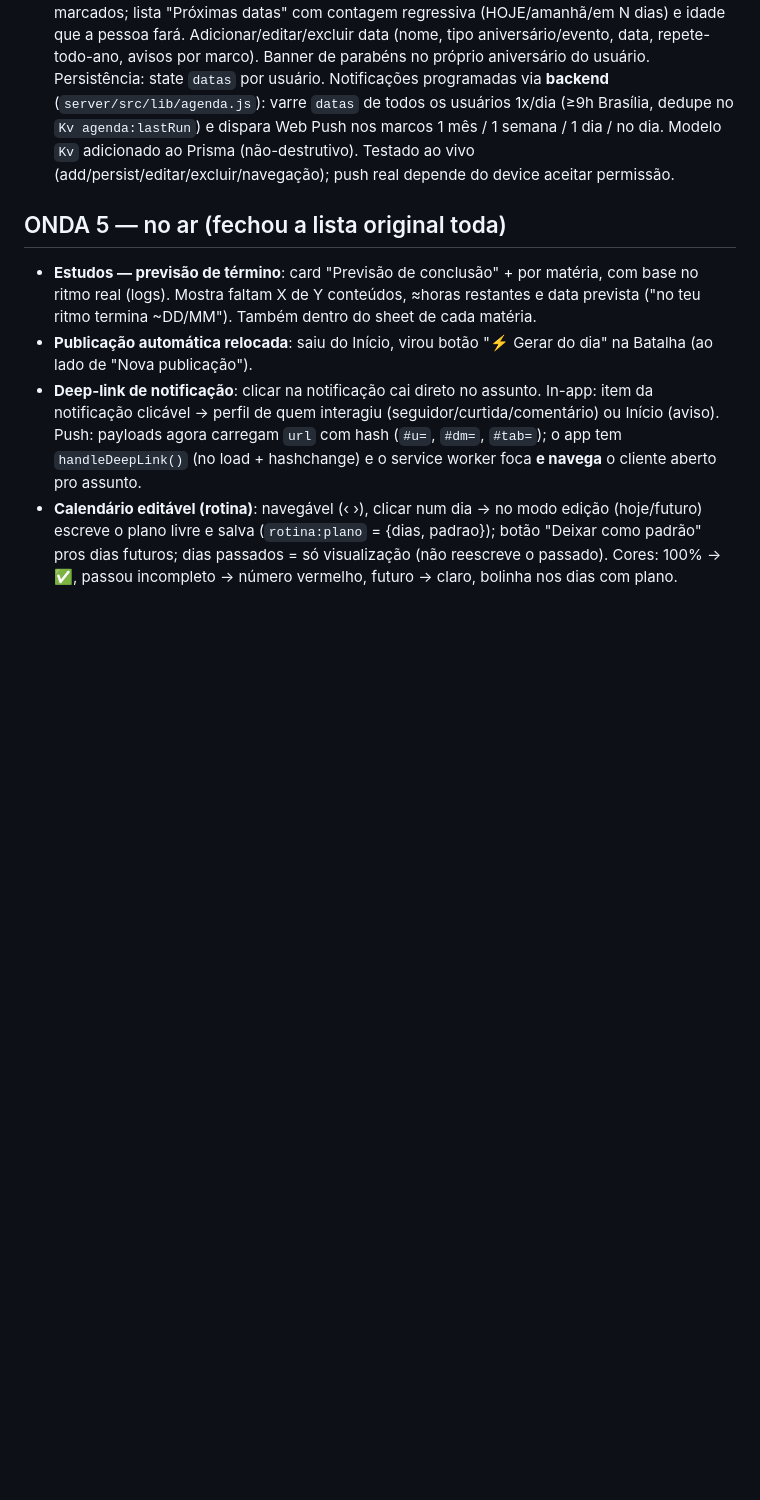
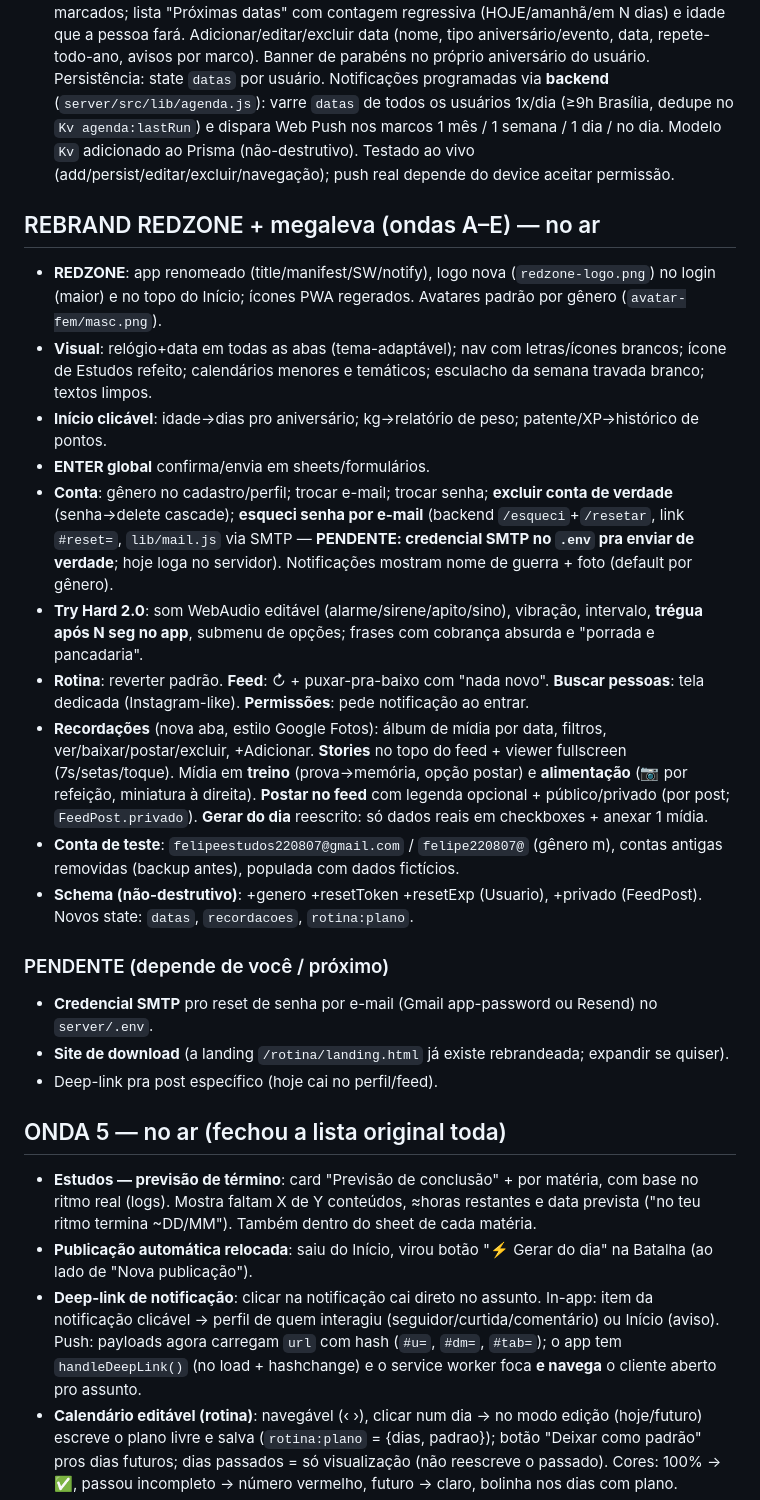
Before and after one commit to felipeuchoadev/rotina, a Markdown page: docs/10-STATUS-E-ROADMAP.md, the part around the change. Rendered like a GitHub page; blank space fills up the shorter version.

Commit message:
docs: status REDZONE + megaleva (ondas A-E) e pendencia SMTP

```diff
--- a/docs/10-STATUS-E-ROADMAP.md
+++ b/docs/10-STATUS-E-ROADMAP.md
@@ -45,6 +45,23 @@
 - **Treinos — arte das semanas (ONDA 2 — no ar)**: semana **concluída** ganha selo ✅ (fundo hachurado verde) e é clicável → sheet "Semana N — progresso" listando os 7 dias (feito/não, data, miniatura da prova). Semana **atual** mostra fita dos 7 dias (✓ nos treinados, destaque no dia de hoje) e também abre o progresso. Semana **travada** ganha correntes em X (SVG de elos metálicos, straps diagonais) + cadeado grande; ao tocar, a semana **treme** e o esculacho aparece por ~5s (toast com duração). `toast(msg, ms)` agora aceita duração.
 - **Aniversários & datas importantes (ONDA 1 — no ar)**: seção no Início substituindo "publicação automática". Calendário GRANDE navegável (‹ › mês/ano, com virada de ano) e bolinha nos dias marcados; lista "Próximas datas" com contagem regressiva (HOJE/amanhã/em N dias) e idade que a pessoa fará. Adicionar/editar/excluir data (nome, tipo aniversário/evento, data, repete-todo-ano, avisos por marco). Banner de parabéns no próprio aniversário do usuário. Persistência: state `datas` por usuário. Notificações programadas via **backend** (`server/src/lib/agenda.js`): varre `datas` de todos os usuários 1x/dia (≥9h Brasília, dedupe no `Kv agenda:lastRun`) e dispara Web Push nos marcos 1 mês / 1 semana / 1 dia / no dia. Modelo `Kv` adicionado ao Prisma (não-destrutivo). Testado ao vivo (add/persist/editar/excluir/navegação); push real depende do device aceitar permissão.
 
+## REBRAND REDZONE + megaleva (ondas A–E) — no ar
+- **REDZONE**: app renomeado (title/manifest/SW/notify), logo nova (`redzone-logo.png`) no login (maior) e no topo do Início; ícones PWA regerados. Avatares padrão por gênero (`avatar-fem/masc.png`).
+- **Visual**: relógio+data em todas as abas (tema-adaptável); nav com letras/ícones brancos; ícone de Estudos refeito; calendários menores e temáticos; esculacho da semana travada branco; textos limpos.
+- **Início clicável**: idade→dias pro aniversário; kg→relatório de peso; patente/XP→histórico de pontos.
+- **ENTER global** confirma/envia em sheets/formulários.
+- **Conta**: gênero no cadastro/perfil; trocar e-mail; trocar senha; **excluir conta de verdade** (senha→delete cascade); **esqueci senha por e-mail** (backend `/esqueci`+`/resetar`, link `#reset=`, `lib/mail.js` via SMTP — **PENDENTE: credencial SMTP no `.env` pra enviar de verdade**; hoje loga no servidor). Notificações mostram nome de guerra + foto (default por gênero).
+- **Try Hard 2.0**: som WebAudio editável (alarme/sirene/apito/sino), vibração, intervalo, **trégua após N seg no app**, submenu de opções; frases com cobrança absurda e "porrada e pancadaria".
+- **Rotina**: reverter padrão. **Feed**: ↻ + puxar-pra-baixo com "nada novo". **Buscar pessoas**: tela dedicada (Instagram-like). **Permissões**: pede notificação ao entrar.
+- **Recordações** (nova aba, estilo Google Fotos): álbum de mídia por data, filtros, ver/baixar/postar/excluir, +Adicionar. **Stories** no topo do feed + viewer fullscreen (7s/setas/toque). Mídia em **treino** (prova→memória, opção postar) e **alimentação** (📷 por refeição, miniatura à direita). **Postar no feed** com legenda opcional + público/privado (por post; `FeedPost.privado`). **Gerar do dia** reescrito: só dados reais em checkboxes + anexar 1 mídia.
+- **Conta de teste**: `felipeestudos220807@gmail.com` / `felipe220807@` (gênero m), contas antigas removidas (backup antes), populada com dados fictícios.
+- **Schema (não-destrutivo)**: +genero +resetToken +resetExp (Usuario), +privado (FeedPost). Novos state: `datas`, `recordacoes`, `rotina:plano`.
+
+### PENDENTE (depende de você / próximo)
+- **Credencial SMTP** pro reset de senha por e-mail (Gmail app-password ou Resend) no `server/.env`.
+- **Site de download** (a landing `/rotina/landing.html` já existe rebrandeada; expandir se quiser).
+- Deep-link pra post específico (hoje cai no perfil/feed).
+
 ## ONDA 5 — no ar (fechou a lista original toda)
 - **Estudos — previsão de término**: card "Previsão de conclusão" + por matéria, com base no ritmo real (logs). Mostra faltam X de Y conteúdos, ≈horas restantes e data prevista ("no teu ritmo termina ~DD/MM"). Também dentro do sheet de cada matéria.
 - **Publicação automática relocada**: saiu do Início, virou botão "⚡ Gerar do dia" na Batalha (ao lado de "Nova publicação").
```
